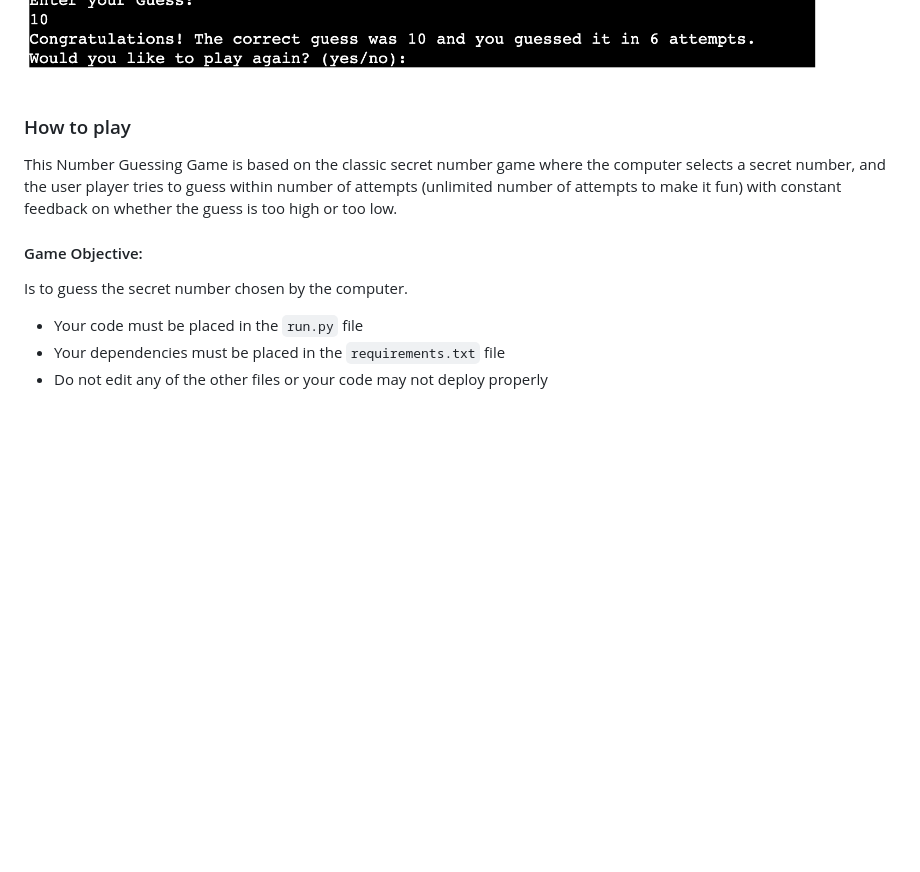
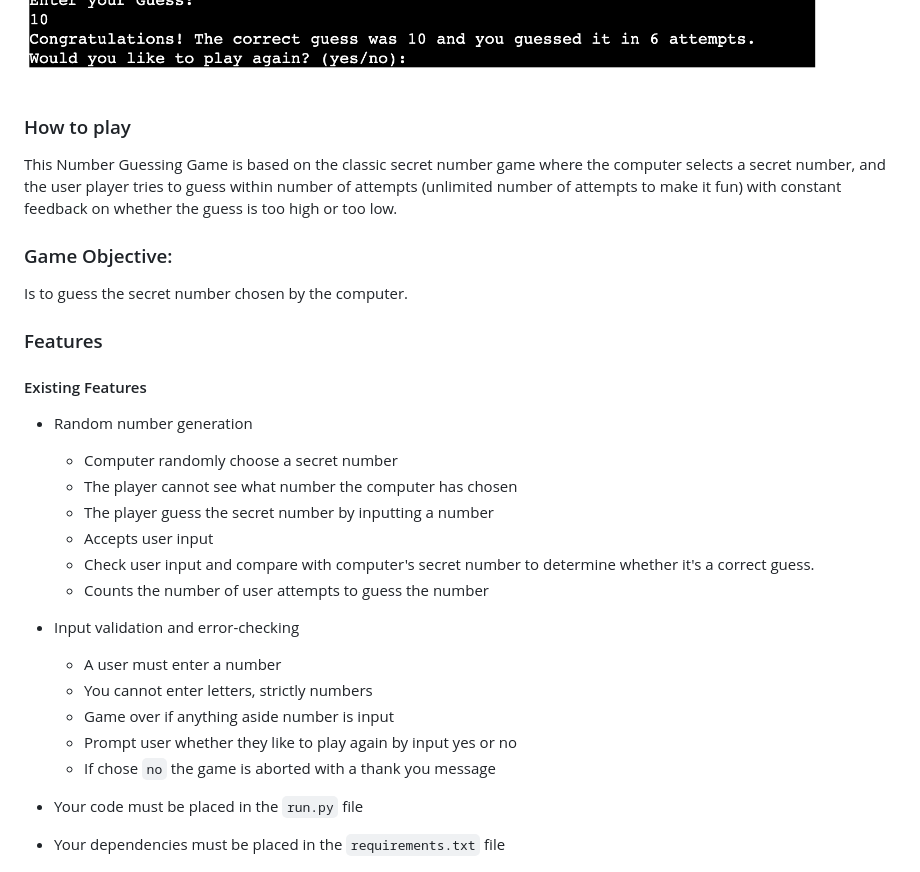
Before and after one commit to Emmy-Dare274/number_guessing_game, a Markdown page: README.md, the part around the change printed below. Rendered like a GitHub page; blank space fills up the shorter version.

Commit message:
Game objectives and features added to readme

```diff
--- a/README.md
+++ b/README.md
@@ -14,13 +18,31 @@ Users can try to predict the computer chosen number by guessing what number the
 ![View of project](assets/images/numb-game-photo.png)
+
+
 
 ### How to play
 
 This Number Guessing Game is based on the classic secret number game where the computer selects a secret number, and the user player tries to guess within number of attempts (unlimited number of attempts to make it fun) with constant feedback on whether the guess is too high or too low.
 
-#### Game Objective:
+### Game Objective:
 Is to guess the secret number chosen by the computer.
 
+### Features
 
+#### Existing Features
+- Random number generation
+    - Computer randomly choose a secret number
+    - The player cannot see what number the computer has chosen
+    - The player guess the secret number by inputting a number
+    - Accepts user input
+    - Check user input and compare with computer's secret number to determine whether it's a correct guess.
+    - Counts the number of user attempts to guess the number
+
+- Input validation and error-checking
+    - A user must enter a number
+    - You cannot enter letters, strictly numbers
+    - Game over if anything aside number is input
+    - Prompt user whether they like to play again by input yes or no
+    - If chose `no` the game is aborted with a thank you message
 
 
 
```
Also changed, not shown: other parts of README.md (+4 -0 lines), assets/images/pep8.png (added).
